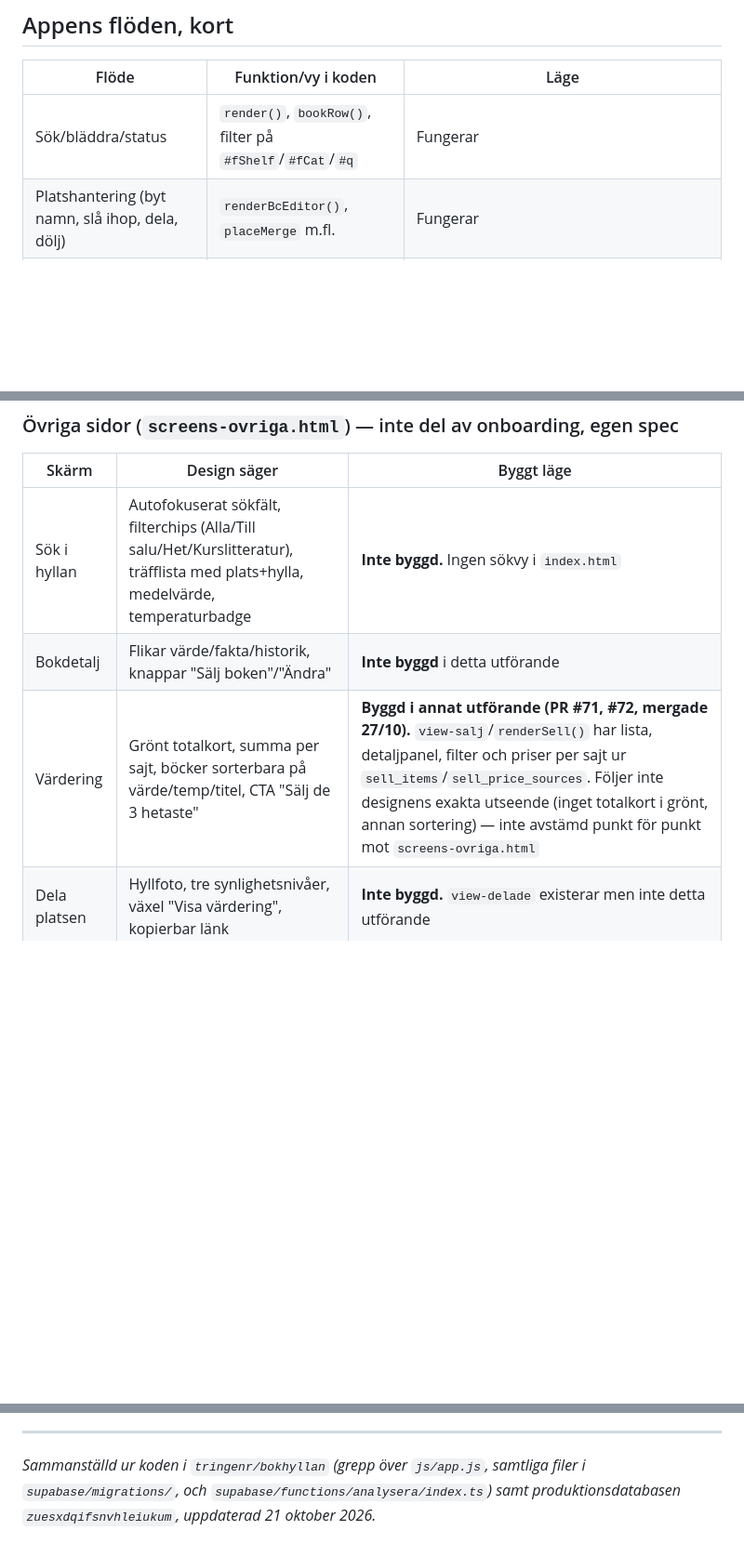
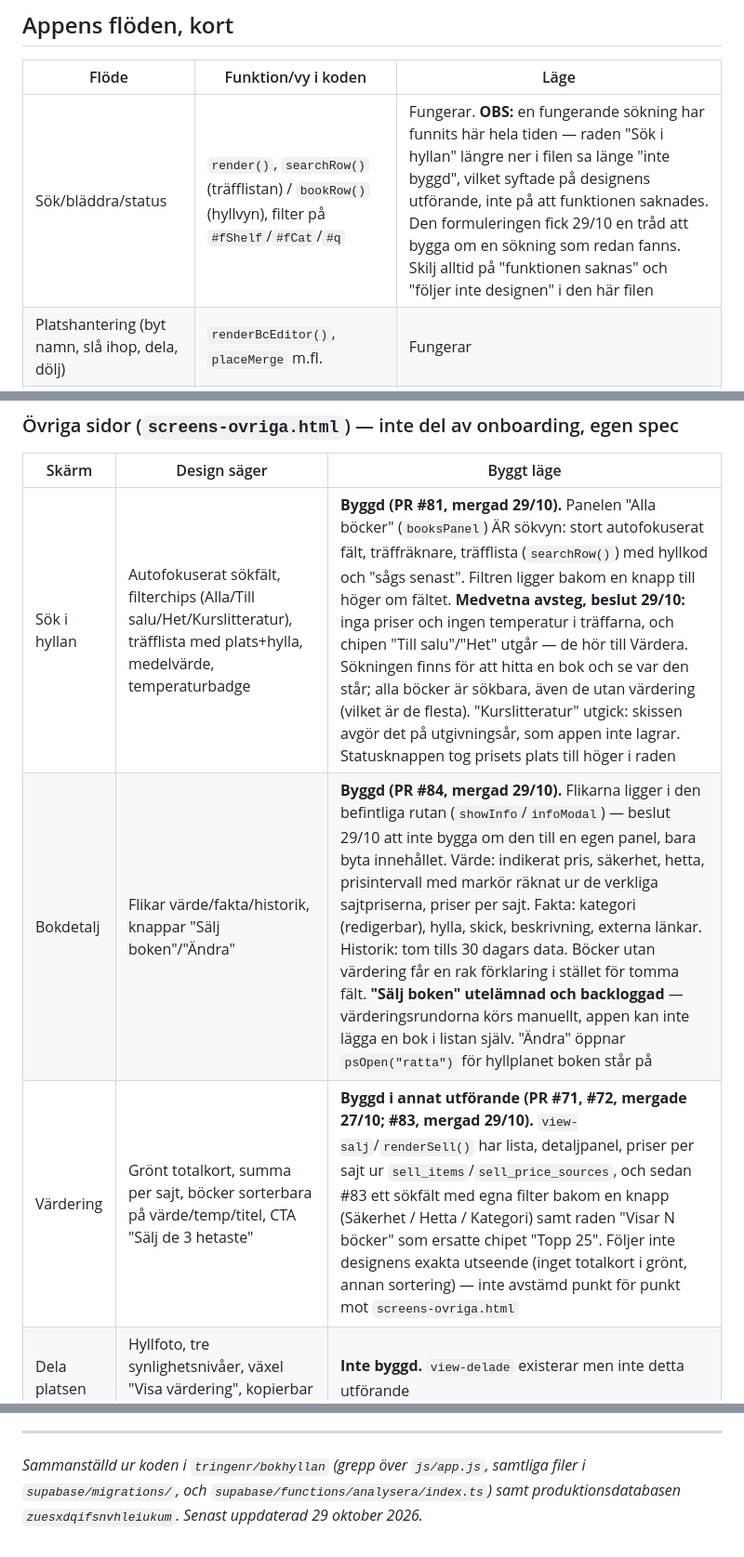
Before and after one commit to tringenr/bokhyllan, a Markdown page: docs/KARTA.md, 3 parts joined by grey strips. Shown at 93% size. Rendered like a GitHub page; blank space fills up the shorter version.

Commit message:
KARTA.md: Sök i hyllan och Bokdetalj är byggda (#86)
Sök i hyllan stod som "Inte byggd. Ingen sökvy i index.html". Raden
syftade på designens utförande men lästes som att funktionen saknades,
och fick 29/10 en tråd att bygga om en sökning som redan fanns. Raden
säger nu Byggd (PR #81) och beskriver de medvetna avstegen.

Bokdetalj -> Byggd (PR #84). Värdering uppdaterad med PR #83.

Funktionstabellens rad Sök/bläddra/status varnar nu uttryckligen för
formuleringsfällan: filen måste skilja på "funktionen saknas" och
"följer inte designen".

Datumstämpeln stod kvar på 21 oktober trots flera uppdateringar sedan.


Claude-Session: https://claude.ai/code/session_01BSbmTgFvj1yZM5AcafWLxP

Co-authored-by: Claude <noreply@anthropic.com>

```diff
--- a/docs/KARTA.md
+++ b/docs/KARTA.md
@@ -149,7 +149,7 @@ bara datan som saknades.
 
 | Flöde | Funktion/vy i koden | Läge |
 |---|---|---|
-| Sök/bläddra/status | `render()`, `bookRow()`, filter på `#fShelf`/`#fCat`/`#q` | Fungerar |
+| Sök/bläddra/status | `render()`, `searchRow()` (träfflistan) / `bookRow()` (hyllvyn), filter på `#fShelf`/`#fCat`/`#q` | Fungerar. **OBS:** en fungerande sökning har funnits här hela tiden — raden "Sök i hyllan" längre ner i filen sa länge "inte byggd", vilket syftade på designens utförande, inte på att funktionen saknades. Den formuleringen fick 29/10 en tråd att bygga om en sökning som redan fanns. Skilj alltid på "funktionen saknas" och "följer inte designen" i den här filen |
 | Platshantering (byt namn, slå ihop, dela, dölj) | `renderBcEditor()`, `placeMerge` m.fl. | Fungerar |
 | Ny hylla (foto → kö → granskning → spara) | `uploadShelfPhoto`, `new_shelves`, analysera-anropet | Fungerar, men delar bildproblemet ovan |
 | Luckor | `gaps`/`gap_status`, samma analysflöde | Fungerar, delar bildproblemet |
@@ -240,9 +240,9 @@ men innehåller rosa — en fälla värd att känna till innan man läser filern
 
 | Skärm | Design säger | Byggt läge |
 |---|---|---|
-| Sök i hyllan | Autofokuserat sökfält, filterchips (Alla/Till salu/Het/Kurslitteratur), träfflista med plats+hylla, medelvärde, temperaturbadge | **Inte byggd.** Ingen sökvy i `index.html` |
-| Bokdetalj | Flikar värde/fakta/historik, knappar "Sälj boken"/"Ändra" | **Inte byggd** i detta utförande |
-| Värdering | Grönt totalkort, summa per sajt, böcker sorterbara på värde/temp/titel, CTA "Sälj de 3 hetaste" | **Byggd i annat utförande (PR #71, #72, mergade 27/10).** `view-salj`/`renderSell()` har lista, detaljpanel, filter och priser per sajt ur `sell_items`/`sell_price_sources`. Följer inte designens exakta utseende (inget totalkort i grönt, annan sortering) — inte avstämd punkt för punkt mot `screens-ovriga.html` |
+| Sök i hyllan | Autofokuserat sökfält, filterchips (Alla/Till salu/Het/Kurslitteratur), träfflista med plats+hylla, medelvärde, temperaturbadge | **Byggd (PR #81, mergad 29/10).** Panelen "Alla böcker" (`booksPanel`) ÄR sökvyn: stort autofokuserat fält, träffräknare, träfflista (`searchRow()`) med hyllkod och "sågs senast". Filtren ligger bakom en knapp till höger om fältet. **Medvetna avsteg, beslut 29/10:** inga priser och ingen temperatur i träffarna, och chipen "Till salu"/"Het" utgår — de hör till Värdera. Sökningen finns för att hitta en bok och se var den står; alla böcker är sökbara, även de utan värdering (vilket är de flesta). "Kurslitteratur" utgick: skissen avgör det på utgivningsår, som appen inte lagrar. Statusknappen tog prisets plats till höger i raden |
+| Bokdetalj | Flikar värde/fakta/historik, knappar "Sälj boken"/"Ändra" | **Byggd (PR #84, mergad 29/10).** Flikarna ligger i den befintliga rutan (`showInfo`/`infoModal`) — beslut 29/10 att inte bygga om den till en egen panel, bara byta innehållet. Värde: indikerat pris, säkerhet, hetta, prisintervall med markör räknat ur de verkliga sajtpriserna, priser per sajt. Fakta: kategori (redigerbar), hylla, skick, beskrivning, externa länkar. Historik: tom tills 30 dagars data. Böcker utan värdering får en rak förklaring i stället för tomma fält. **"Sälj boken" utelämnad och backloggad** — värderingsrundorna körs manuellt, appen kan inte lägga en bok i listan själv. "Ändra" öppnar `psOpen("ratta")` för hyllplanet boken står på |
+| Värdering | Grönt totalkort, summa per sajt, böcker sorterbara på värde/temp/titel, CTA "Sälj de 3 hetaste" | **Byggd i annat utförande (PR #71, #72, mergade 27/10; #83, mergad 29/10).** `view-salj`/`renderSell()` har lista, detaljpanel, priser per sajt ur `sell_items`/`sell_price_sources`, och sedan #83 ett sökfält med egna filter bakom en knapp (Säkerhet / Hetta / Kategori) samt raden "Visar N böcker" som ersatte chipet "Topp 25". Följer inte designens exakta utseende (inget totalkort i grönt, annan sortering) — inte avstämd punkt för punkt mot `screens-ovriga.html` |
 | Dela platsen | Hyllfoto, tre synlighetsnivåer, växel "Visa värdering", kopierbar länk | **Inte byggd.** `view-delade` existerar men inte detta utförande |
 
 ### Process för att undvika glapp framöver
@@ -259,4 +259,4 @@ Innan en skärm markeras klar:
 
 *Sammanställd ur koden i `tringenr/bokhyllan` (grepp över `js/app.js`, samtliga
 filer i `supabase/migrations/`, och `supabase/functions/analysera/index.ts`)
-samt produktionsdatabasen `zuesxdqifsnvhleiukum`, uppdaterad 21 oktober 2026.*
+samt produktionsdatabasen `zuesxdqifsnvhleiukum`. Senast uppdaterad 29 oktober 2026.*
```
